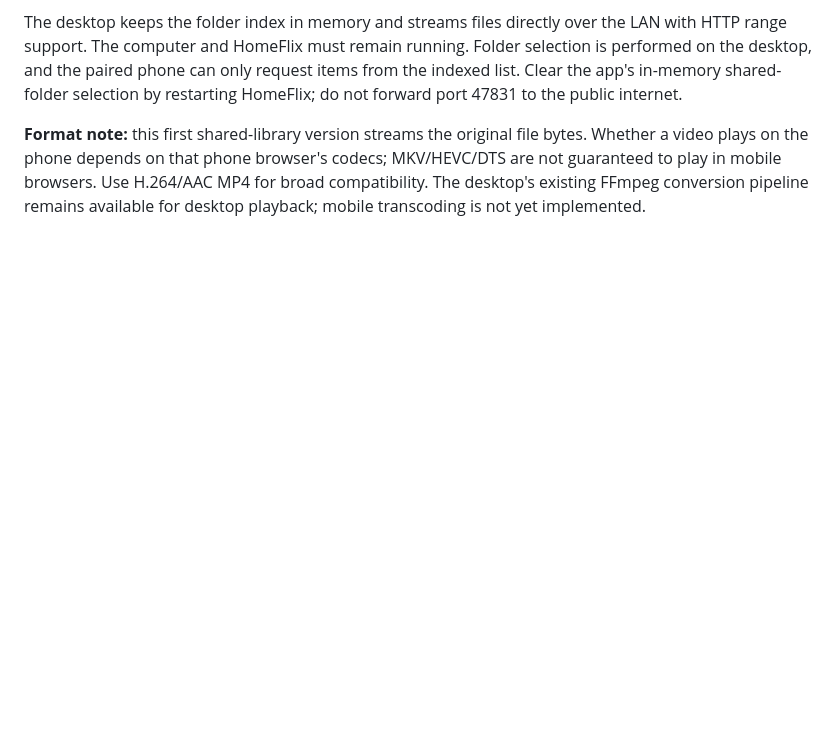
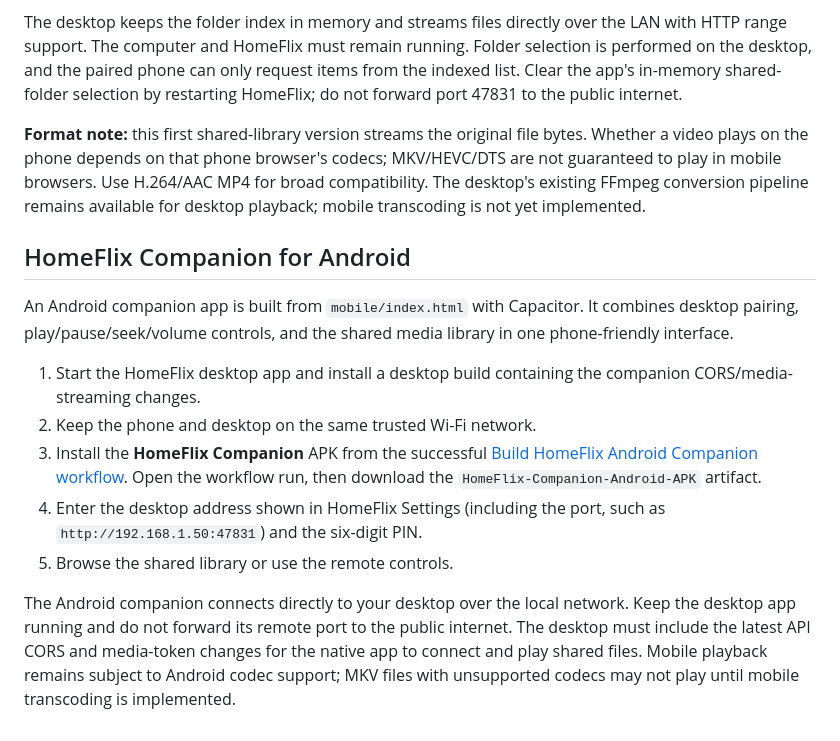
Before and after one commit to PandaManDev/HomeFlix-Cyber-Node, a Markdown page: README.md, the part around the change. Rendered like a GitHub page; blank space fills up the shorter version.

Commit message:
Document Android companion setup and APK download

```diff
--- a/README.md
+++ b/README.md
@@ -93,3 +93,16 @@ The Electron desktop app now exposes a paired-device library at `http://DESKTOP-
 The desktop keeps the folder index in memory and streams files directly over the LAN with HTTP range support. The computer and HomeFlix must remain running. Folder selection is performed on the desktop, and the paired phone can only request items from the indexed list. Clear the app's in-memory shared-folder selection by restarting HomeFlix; do not forward port 47831 to the public internet.
 
 **Format note:** this first shared-library version streams the original file bytes. Whether a video plays on the phone depends on that phone browser's codecs; MKV/HEVC/DTS are not guaranteed to play in mobile browsers. Use H.264/AAC MP4 for broad compatibility. The desktop's existing FFmpeg conversion pipeline remains available for desktop playback; mobile transcoding is not yet implemented.
+
+
+## HomeFlix Companion for Android
+
+An Android companion app is built from `mobile/index.html` with Capacitor. It combines desktop pairing, play/pause/seek/volume controls, and the shared media library in one phone-friendly interface.
+
+1. Start the HomeFlix desktop app and install a desktop build containing the companion CORS/media-streaming changes.
+2. Keep the phone and desktop on the same trusted Wi-Fi network.
+3. Install the **HomeFlix Companion** APK from the successful [Build HomeFlix Android Companion workflow](https://github.com/PandaManDev/HomeFlix-Cyber-Node-App/actions/workflows/android-companion.yml). Open the workflow run, then download the `HomeFlix-Companion-Android-APK` artifact.
+4. Enter the desktop address shown in HomeFlix Settings (including the port, such as `http://192.168.1.50:47831`) and the six-digit PIN.
+5. Browse the shared library or use the remote controls.
+
+The Android companion connects directly to your desktop over the local network. Keep the desktop app running and do not forward its remote port to the public internet. The desktop must include the latest API CORS and media-token changes for the native app to connect and play shared files. Mobile playback remains subject to Android codec support; MKV files with unsupported codecs may not play until mobile transcoding is implemented.
```
